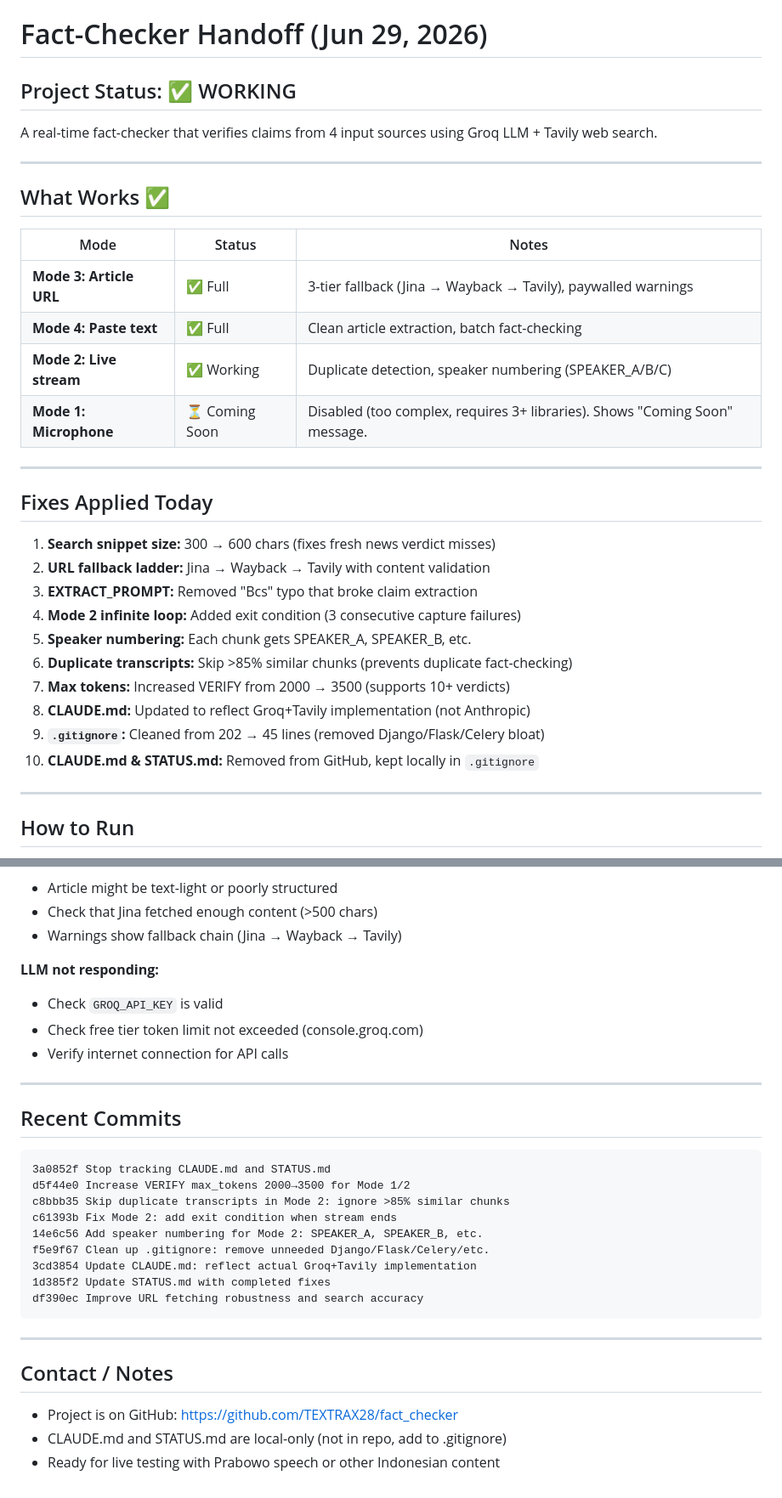
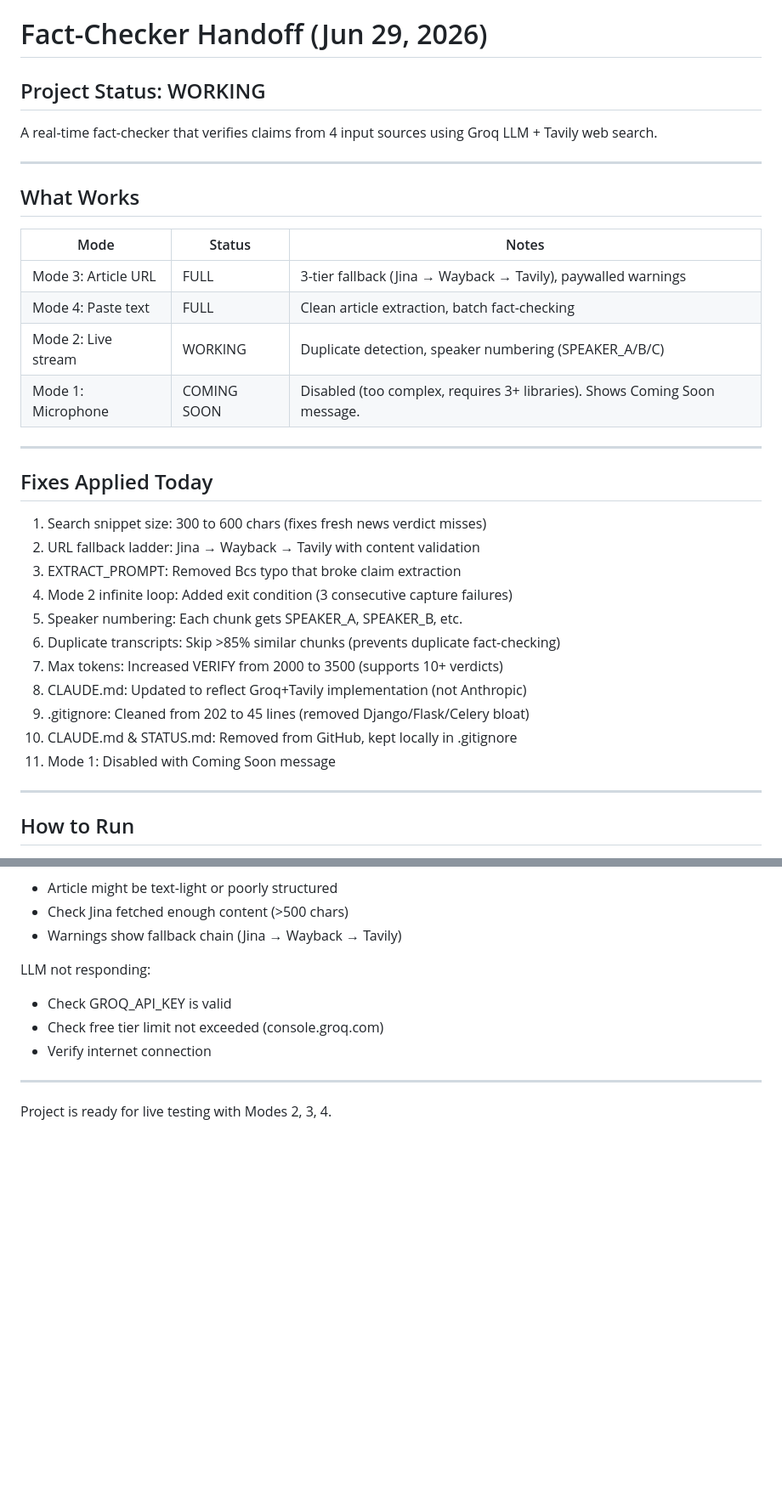
Before and after one commit to TEXTRAX28/fact_checker, a Markdown page: HANDOFF.md, 2 parts joined by grey strips. Shown at 85% size. GitHub-like rendering; blank space fills up the shorter version.

Commit message:
Remove emojis and decorative characters from STATUS.md and HANDOFF.md

````diff
--- a/HANDOFF.md
+++ b/HANDOFF.md
@@ -1,34 +1,35 @@
 # Fact-Checker Handoff (Jun 29, 2026)
 
-## Project Status: ✅ WORKING
+## Project Status: WORKING
 
 A real-time fact-checker that verifies claims from 4 input sources using Groq LLM + Tavily web search.
 
 ---
 
-## What Works ✅
+## What Works
 
 | Mode | Status | Notes |
 |---|---|---|
-| **Mode 3: Article URL** | ✅ Full | 3-tier fallback (Jina → Wayback → Tavily), paywalled warnings |
-| **Mode 4: Paste text** | ✅ Full | Clean article extraction, batch fact-checking |
-| **Mode 2: Live stream** | ✅ Working | Duplicate detection, speaker numbering (SPEAKER_A/B/C) |
-| **Mode 1: Microphone** | ⏳ Coming Soon | Disabled (too complex, requires 3+ libraries). Shows "Coming Soon" message. |
+| Mode 3: Article URL | FULL | 3-tier fallback (Jina → Wayback → Tavily), paywalled warnings |
+| Mode 4: Paste text | FULL | Clean article extraction, batch fact-checking |
+| Mode 2: Live stream | WORKING | Duplicate detection, speaker numbering (SPEAKER_A/B/C) |
+| Mode 1: Microphone | COMING SOON | Disabled (too complex, requires 3+ libraries). Shows Coming Soon message. |
 
 ---
 
 ## Fixes Applied Today
 
-1. **Search snippet size:** 300 → 600 chars (fixes fresh news verdict misses)
-2. **URL fallback ladder:** Jina → Wayback → Tavily with content validation
-3. **EXTRACT_PROMPT:** Removed "Bcs" typo that broke claim extraction
-4. **Mode 2 infinite loop:** Added exit condition (3 consecutive capture failures)
-5. **Speaker numbering:** Each chunk gets SPEAKER_A, SPEAKER_B, etc.
-6. **Duplicate transcripts:** Skip >85% similar chunks (prevents duplicate fact-checking)
-7. **Max tokens:** Increased VERIFY from 2000 → 3500 (supports 10+ verdicts)
-8. **CLAUDE.md:** Updated to reflect Groq+Tavily implementation (not Anthropic)
-9. **`.gitignore`:** Cleaned from 202 → 45 lines (removed Django/Flask/Celery bloat)
-10. **CLAUDE.md & STATUS.md:** Removed from GitHub, kept locally in `.gitignore`
+1. Search snippet size: 300 to 600 chars (fixes fresh news verdict misses)
+2. URL fallback ladder: Jina → Wayback → Tavily with content validation
+3. EXTRACT_PROMPT: Removed Bcs typo that broke claim extraction
+4. Mode 2 infinite loop: Added exit condition (3 consecutive capture failures)
+5. Speaker numbering: Each chunk gets SPEAKER_A, SPEAKER_B, etc.
+6. Duplicate transcripts: Skip >85% similar chunks (prevents duplicate fact-checking)
+7. Max tokens: Increased VERIFY from 2000 to 3500 (supports 10+ verdicts)
+8. CLAUDE.md: Updated to reflect Groq+Tavily implementation (not Anthropic)
+9. .gitignore: Cleaned from 202 to 45 lines (removed Django/Flask/Celery bloat)
+10. CLAUDE.md & STATUS.md: Removed from GitHub, kept locally in .gitignore
+11. Mode 1: Disabled with Coming Soon message
 
 ---
 
@@ -143,32 +151,12 @@ fact-checker/
 - Article might be text-light or poorly structured
-- Check that Jina fetched enough content (>500 chars)
+- Check Jina fetched enough content (>500 chars)
 - Warnings show fallback chain (Jina → Wayback → Tavily)
 
-**LLM not responding:**
-- Check `GROQ_API_KEY` is valid
-- Check free tier token limit not exceeded (console.groq.com)
-- Verify internet connection for API calls
+LLM not responding:
+- Check GROQ_API_KEY is valid
+- Check free tier limit not exceeded (console.groq.com)
+- Verify internet connection
 
 ---
 
-## Recent Commits
-
-```
-3a0852f Stop tracking CLAUDE.md and STATUS.md
-d5f44e0 Increase VERIFY max_tokens 2000→3500 for Mode 1/2
-c8bbb35 Skip duplicate transcripts in Mode 2: ignore >85% similar chunks
-c61393b Fix Mode 2: add exit condition when stream ends
-14e6c56 Add speaker numbering for Mode 2: SPEAKER_A, SPEAKER_B, etc.
-f5e9f67 Clean up .gitignore: remove unneeded Django/Flask/Celery/etc.
-3cd3854 Update CLAUDE.md: reflect actual Groq+Tavily implementation
-1d385f2 Update STATUS.md with completed fixes
-df390ec Improve URL fetching robustness and search accuracy
-```
-
----
-
-## Contact / Notes
-
-- Project is on GitHub: https://github.com/TEXTRAX28/fact_checker
-- CLAUDE.md and STATUS.md are local-only (not in repo, add to .gitignore)
-- Ready for live testing with Prabowo speech or other Indonesian content
+Project is ready for live testing with Modes 2, 3, 4.
````
Also changed, not shown: other parts of HANDOFF.md (+71 -64 lines).
